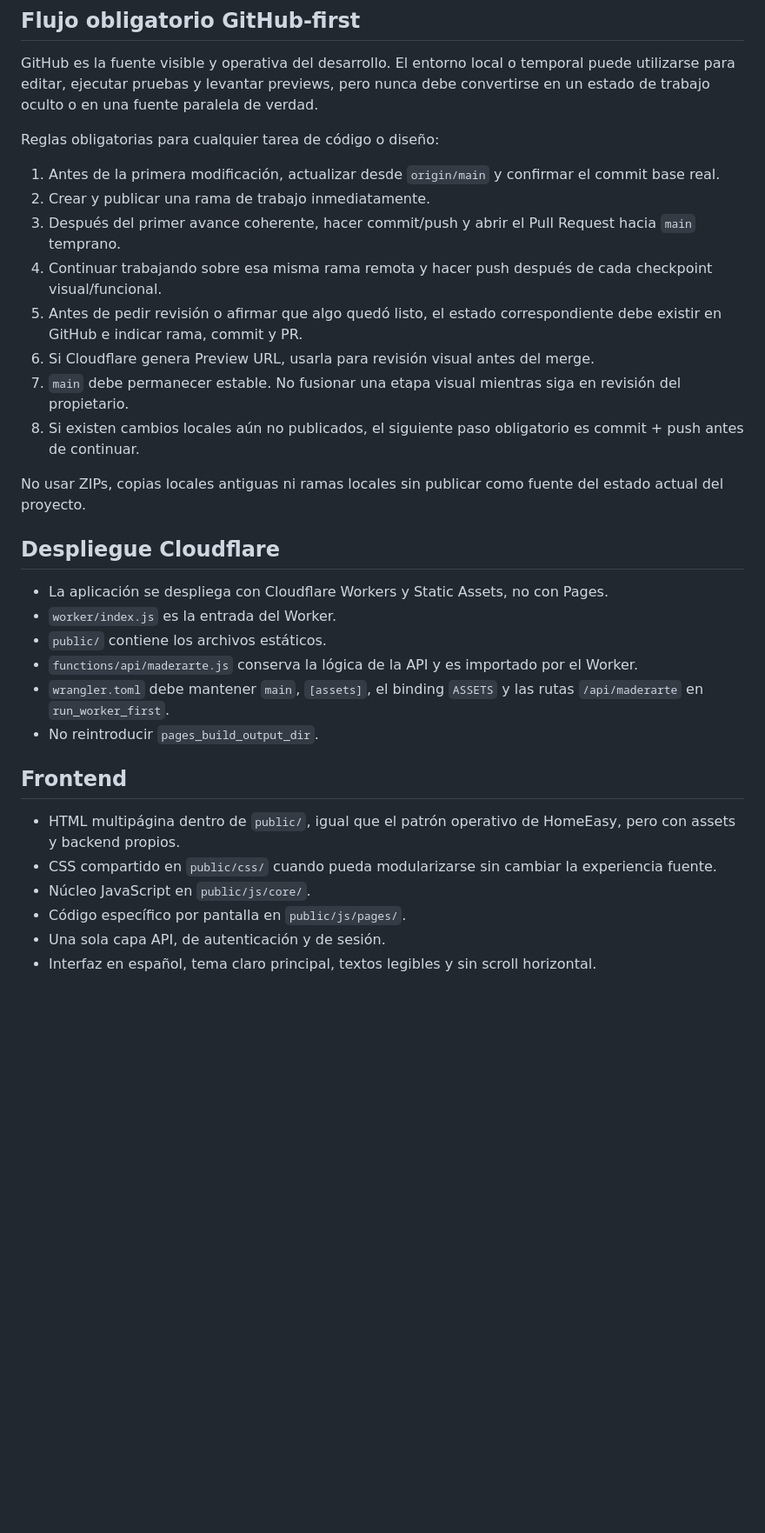
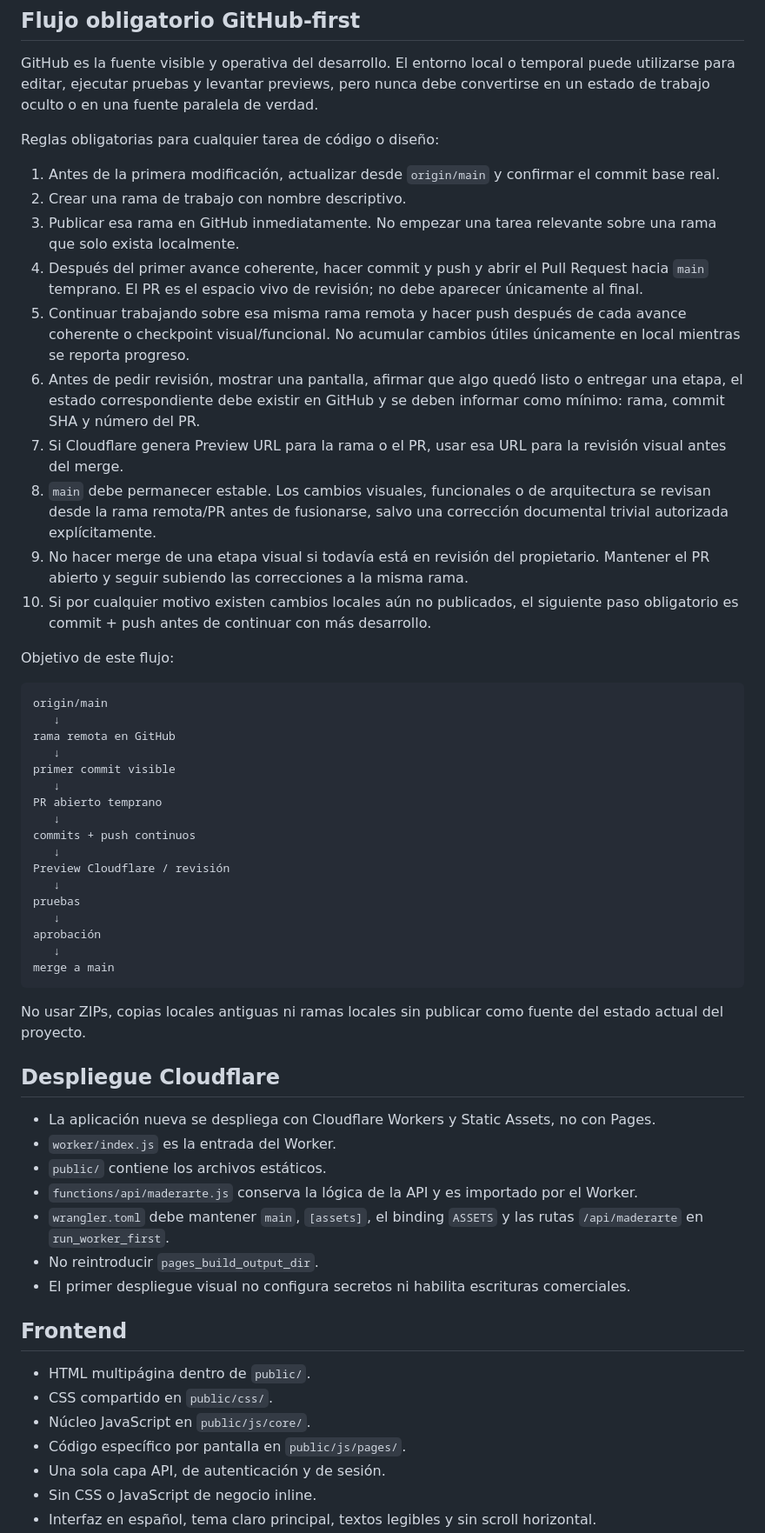
Before and after one commit to alejoherrera05-del/Maderarte-App, a Markdown page: AGENTS.md, the part around one of its changes. Shown at 87% size. Drawn GitHub-style; blank space fills up the shorter version.

````diff
--- a/AGENTS.md
+++ b/AGENTS.md
@@ -52,30 +41,56 @@ GitHub es la fuente visible y operativa del desarrollo. El entorno local o tempo
 Reglas obligatorias para cualquier tarea de código o diseño:
 
 1. Antes de la primera modificación, actualizar desde `origin/main` y confirmar el commit base real.
-2. Crear y publicar una rama de trabajo inmediatamente.
-3. Después del primer avance coherente, hacer commit/push y abrir el Pull Request hacia `main` temprano.
-4. Continuar trabajando sobre esa misma rama remota y hacer push después de cada checkpoint visual/funcional.
-5. Antes de pedir revisión o afirmar que algo quedó listo, el estado correspondiente debe existir en GitHub e indicar rama, commit y PR.
-6. Si Cloudflare genera Preview URL, usarla para revisión visual antes del merge.
-7. `main` debe permanecer estable. No fusionar una etapa visual mientras siga en revisión del propietario.
-8. Si existen cambios locales aún no publicados, el siguiente paso obligatorio es commit + push antes de continuar.
+2. Crear una rama de trabajo con nombre descriptivo.
+3. Publicar esa rama en GitHub inmediatamente. No empezar una tarea relevante sobre una rama que solo exista localmente.
+4. Después del primer avance coherente, hacer commit y push y abrir el Pull Request hacia `main` temprano. El PR es el espacio vivo de revisión; no debe aparecer únicamente al final.
+5. Continuar trabajando sobre esa misma rama remota y hacer push después de cada avance coherente o checkpoint visual/funcional. No acumular cambios útiles únicamente en local mientras se reporta progreso.
+6. Antes de pedir revisión, mostrar una pantalla, afirmar que algo quedó listo o entregar una etapa, el estado correspondiente debe existir en GitHub y se deben informar como mínimo: rama, commit SHA y número del PR.
+7. Si Cloudflare genera Preview URL para la rama o el PR, usar esa URL para la revisión visual antes del merge.
+8. `main` debe permanecer estable. Los cambios visuales, funcionales o de arquitectura se revisan desde la rama remota/PR antes de fusionarse, salvo una corrección documental trivial autorizada explícitamente.
+9. No hacer merge de una etapa visual si todavía está en revisión del propietario. Mantener el PR abierto y seguir subiendo las correcciones a la misma rama.
+10. Si por cualquier motivo existen cambios locales aún no publicados, el siguiente paso obligatorio es commit + push antes de continuar con más desarrollo.
+
+Objetivo de este flujo:
+
+```text
+origin/main
+   ↓
+rama remota en GitHub
+   ↓
+primer commit visible
+   ↓
+PR abierto temprano
+   ↓
+commits + push continuos
+   ↓
+Preview Cloudflare / revisión
+   ↓
+pruebas
+   ↓
+aprobación
+   ↓
+merge a main
+```
 
 No usar ZIPs, copias locales antiguas ni ramas locales sin publicar como fuente del estado actual del proyecto.
 
 ## Despliegue Cloudflare
 
-- La aplicación se despliega con Cloudflare Workers y Static Assets, no con Pages.
+- La aplicación nueva se despliega con Cloudflare Workers y Static Assets, no con Pages.
 - `worker/index.js` es la entrada del Worker.
 - `public/` contiene los archivos estáticos.
 - `functions/api/maderarte.js` conserva la lógica de la API y es importado por el Worker.
 - `wrangler.toml` debe mantener `main`, `[assets]`, el binding `ASSETS` y las rutas `/api/maderarte` en `run_worker_first`.
 - No reintroducir `pages_build_output_dir`.
+- El primer despliegue visual no configura secretos ni habilita escrituras comerciales.
 
 ## Frontend
 
-- HTML multipágina dentro de `public/`, igual que el patrón operativo de HomeEasy, pero con assets y backend propios.
-- CSS compartido en `public/css/` cuando pueda modularizarse sin cambiar la experiencia fuente.
+- HTML multipágina dentro de `public/`.
+- CSS compartido en `public/css/`.
 - Núcleo JavaScript en `public/js/core/`.
 - Código específico por pantalla en `public/js/pages/`.
 - Una sola capa API, de autenticación y de sesión.
+- Sin CSS o JavaScript de negocio inline.
 - Interfaz en español, tema claro principal, textos legibles y sin scroll horizontal.
````
Also changed, not shown: other parts of AGENTS.md (+27 -22 lines).
